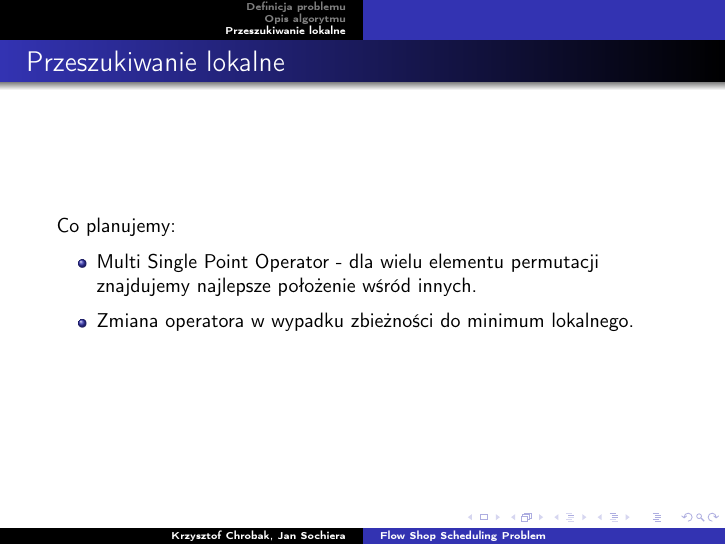
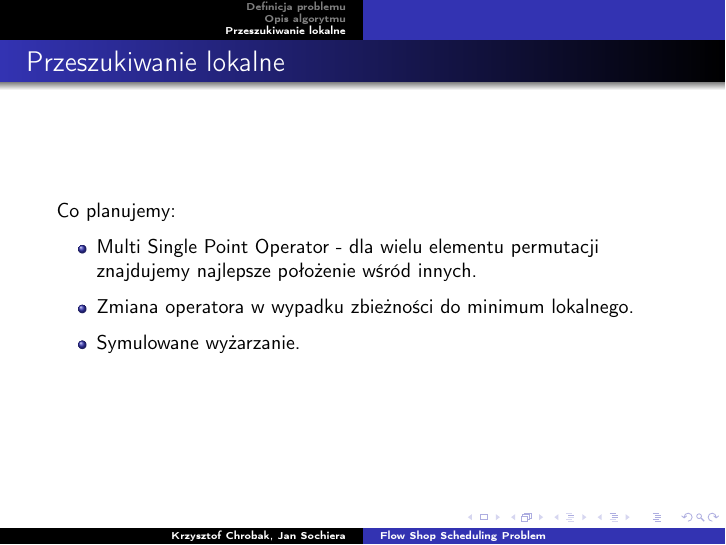
Before and after one commit to sochiera/flowshop, LaTeX slides (prezentacja_problemu/prezentacja_polowkowa.tex): page 15 of 15 before the commit and page 16 of 16 after it. Compiled offline with pdfLaTeX.

Commit message:
prezentacja

```diff
--- a/prezentacja_problemu/prezentacja_polowkowa.tex
+++ b/prezentacja_problemu/prezentacja_polowkowa.tex
@@ -74,6 +74,7 @@
 	\begin{itemize}
     \item<1-> Multi Single Point Operator - dla wielu elementu permutacji znajdujemy najlepsze położenie wśród innych.
     \item<2-> Zmiana operatora w wypadku zbieżności do minimum lokalnego.
+    \item<3-> Symulowane wyżarzanie.
   \end{itemize}
 
 }
```
